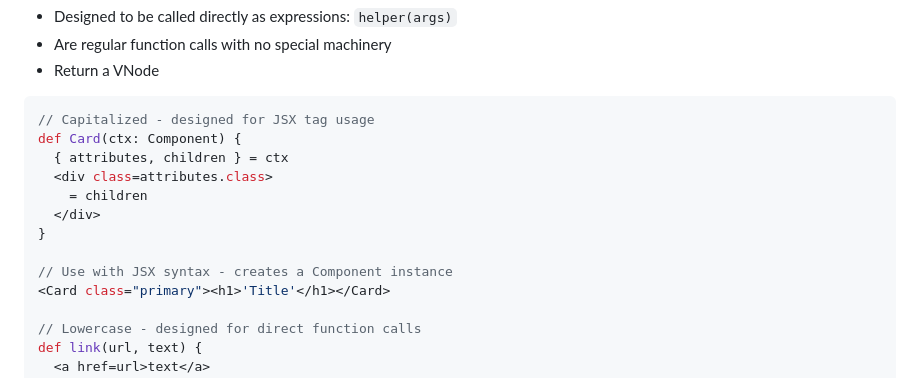
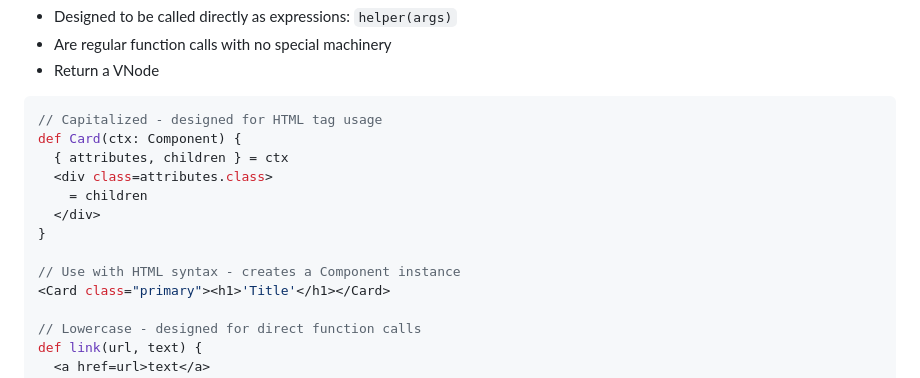
Before and after one commit to batiste/blop-language, a Markdown page: docs/COMPONENTS.md, the part around the change. GitHub-like rendering.

Commit message:
Clarifications

````diff
--- a/docs/COMPONENTS.md
+++ b/docs/COMPONENTS.md
@@ -141,7 +141,7 @@ def Layout({ attributes, children }: Component) {
 - Return a VNode
 
 ```typescript
-// Capitalized - designed for JSX tag usage
+// Capitalized - designed for HTML tag usage
 def Card(ctx: Component) {
   { attributes, children } = ctx
   <div class=attributes.class>
@@ -149,7 +149,7 @@ def Card(ctx: Component) {
   </div>
 }
 
-// Use with JSX syntax - creates a Component instance
+// Use with HTML syntax - creates a Component instance
 <Card class="primary"><h1>'Title'</h1></Card>
 
 // Lowercase - designed for direct function calls
````
Also changed, not shown: CLAUDE.md (+1 -1 lines).
